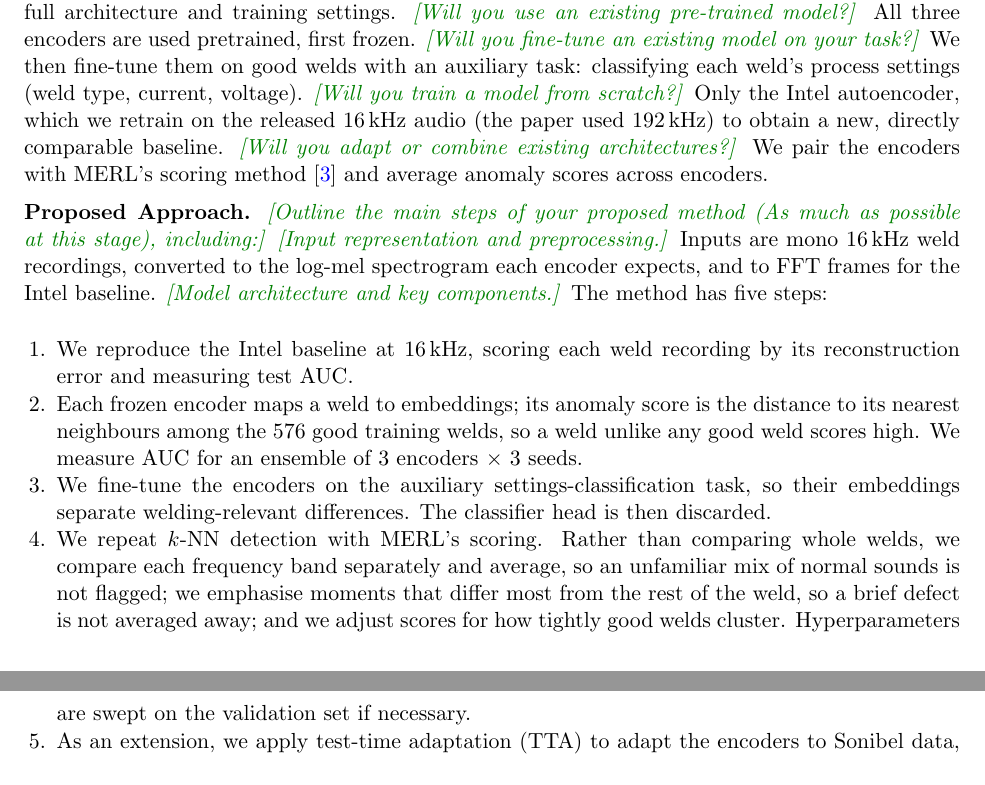
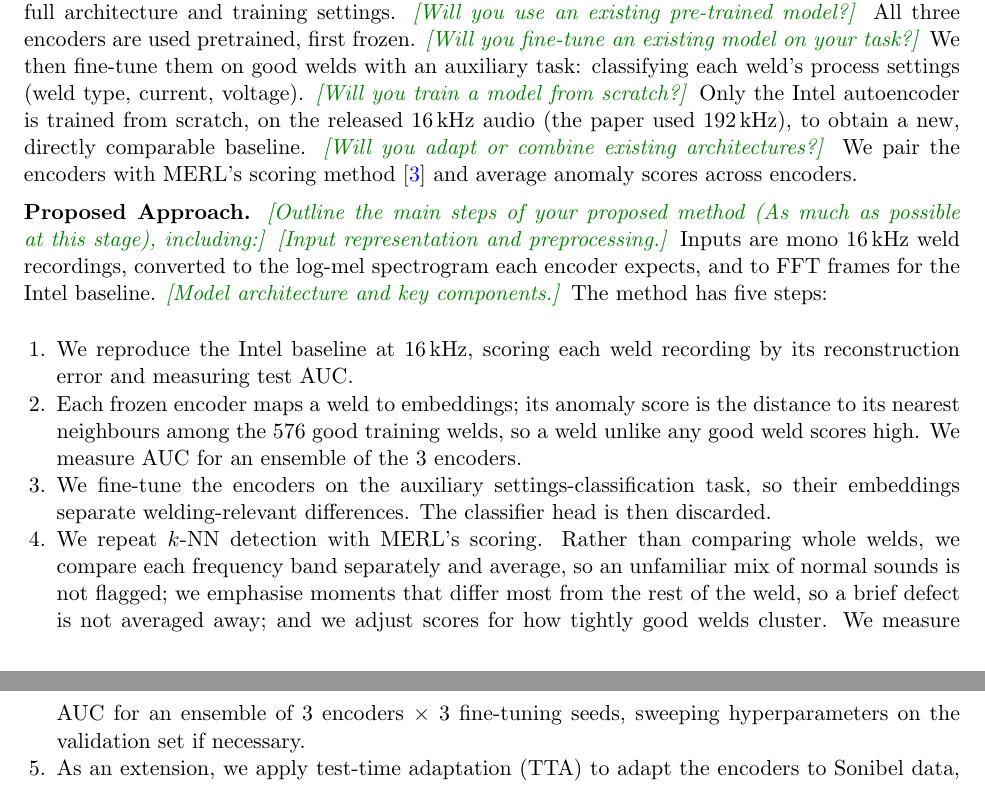
Before and after one commit to JadenMajid/AI360-Project, a LaTeX document (docs/proposal/AI360_Project_Proposal.tex): two parts of pages 3 and 4 of 6, joined at a grey line, cut so that both start at the same text. Compiled offline with pdfLaTeX.

Commit message:
Proposal fixes: Hieu Le throughout, seeds in fine-tuning step, division-of-work text, validation AUC for checkpoints

```diff
--- a/docs/proposal/AI360_Project_Proposal.tex
+++ b/docs/proposal/AI360_Project_Proposal.tex
@@ -160,7 +160,7 @@ All three encoders are used pretrained, first frozen.
 \q{Will you fine-tune an existing model on your task?}%
 We then fine-tune them on good welds with an auxiliary task: classifying each weld's process settings (weld type, current, voltage).
 \q{Will you train a model from scratch?}%
-Only the Intel autoencoder, which we retrain on the released 16\,kHz audio (the paper used 192\,kHz) to obtain a new, directly comparable baseline.
+Only the Intel autoencoder is trained from scratch, on the released 16\,kHz audio (the paper used 192\,kHz), to obtain a new, directly comparable baseline.
 \q{Will you adapt or combine existing architectures?}%
 We pair the encoders with MERL's scoring method~\cite{merl} and average anomaly scores across encoders.
 
@@ -172,9 +172,9 @@ Inputs are mono 16\,kHz weld recordings, converted to the log-mel spectrogram ea
 The method has five steps:
 \begin{enumerate}[noitemsep]
     \item We reproduce the Intel baseline at 16\,kHz, scoring each weld recording by its reconstruction error and measuring test AUC.
-    \item Each frozen encoder maps a weld to embeddings; its anomaly score is the distance to its nearest neighbours among the 576 good training welds, so a weld unlike any good weld scores high. We measure AUC for an ensemble of 3 encoders $\times$ 3 seeds.
+    \item Each frozen encoder maps a weld to embeddings; its anomaly score is the distance to its nearest neighbours among the 576 good training welds, so a weld unlike any good weld scores high. We measure AUC for an ensemble of the 3 encoders.
     \item We fine-tune the encoders on the auxiliary settings-classification task, so their embeddings separate welding-relevant differences. The classifier head is then discarded.
-    \item We repeat $k$-NN detection with MERL's scoring. Rather than comparing whole welds, we compare each frequency band separately and average, so an unfamiliar mix of normal sounds is not flagged; we emphasise moments that differ most from the rest of the weld, so a brief defect is not averaged away; and we adjust scores for how tightly good welds cluster. Hyperparameters are swept on the validation set if necessary.
+    \item We repeat $k$-NN detection with MERL's scoring. Rather than comparing whole welds, we compare each frequency band separately and average, so an unfamiliar mix of normal sounds is not flagged; we emphasise moments that differ most from the rest of the weld, so a brief defect is not averaged away; and we adjust scores for how tightly good welds cluster. We measure AUC for an ensemble of 3 encoders $\times$ 3 fine-tuning seeds, sweeping hyperparameters on the validation set if necessary.
     \item As an extension, we apply test-time adaptation (TTA) to adapt the encoders to Sonibel data, a distribution shift from the Intel recordings. If Sonibel data is unavailable, we will instead construct corrupted test sets in the spirit of ImageNet-C and CIFAR-10-C~\cite{imagenetc}, using common audio corruptions (e.g.\ background noise, reverberation, gain changes, clipping). TTA methods will be chosen after a literature review; candidates include EATA~\cite{eata}, FOA~\cite{foa}, SAR~\cite{sar}, ActMAD~\cite{actmad}, NOTE~\cite{note} and BN adaptation~\cite{bnadapt}.
 \end{enumerate}
 \q{Training objective or loss function, if applicable.}%
```
Also changed, not shown: docs/proposal/AI360_Project_Proposal.pdf, docs/proposal/AI360_Project_Proposal.tex (9 more changed lines).
